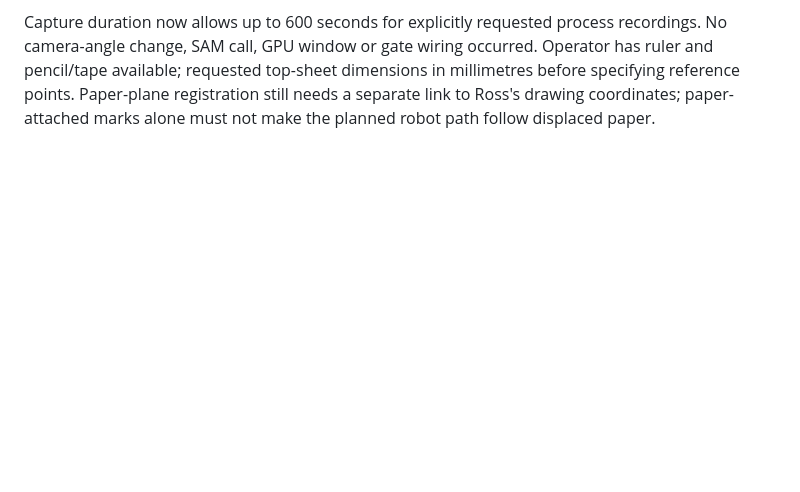
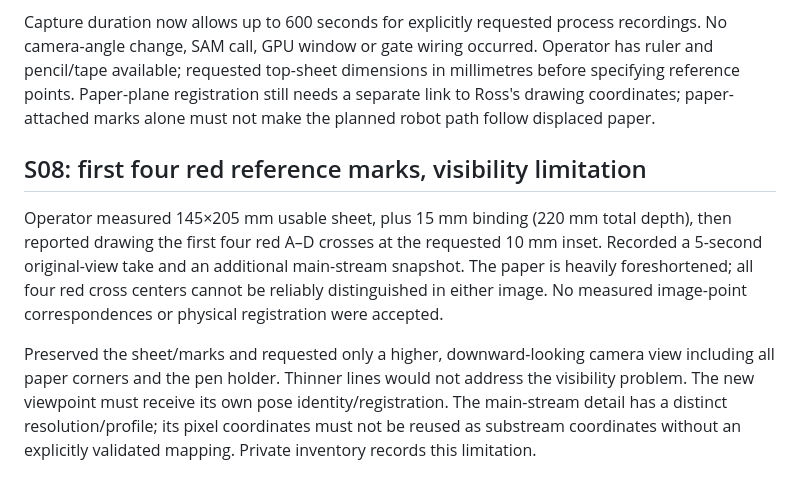
Before and after one commit to UrsushoribilisMusic/ambient-field-lens, a Markdown page: docs/drawing-readiness-2026-10-27.md, the part around the change. Rendered like a GitHub page; blank space fills up the shorter version.

Commit message:
docs: record reference-mark visibility limits before camera repositioning

```diff
--- a/docs/drawing-readiness-2026-10-27.md
+++ b/docs/drawing-readiness-2026-10-27.md
@@ -76,3 +76,19 @@ Operator has ruler and pencil/tape available; requested top-sheet dimensions in
 millimetres before specifying reference points. Paper-plane registration still
 needs a separate link to Ross's drawing coordinates; paper-attached marks alone
 must not make the planned robot path follow displaced paper.
+
+## S08: first four red reference marks, visibility limitation
+
+Operator measured 145×205 mm usable sheet, plus 15 mm binding (220 mm total
+depth), then reported drawing the first four red A–D crosses at the requested
+10 mm inset. Recorded a 5-second original-view take and an additional main-stream
+snapshot. The paper is heavily foreshortened; all four red cross centers cannot
+be reliably distinguished in either image. No measured image-point
+correspondences or physical registration were accepted.
+
+Preserved the sheet/marks and requested only a higher, downward-looking camera
+view including all paper corners and the pen holder. Thinner lines would not
+address the visibility problem. The new viewpoint must receive its own pose
+identity/registration. The main-stream detail has a distinct resolution/profile;
+its pixel coordinates must not be reused as substream coordinates without an
+explicitly validated mapping. Private inventory records this limitation.
```
